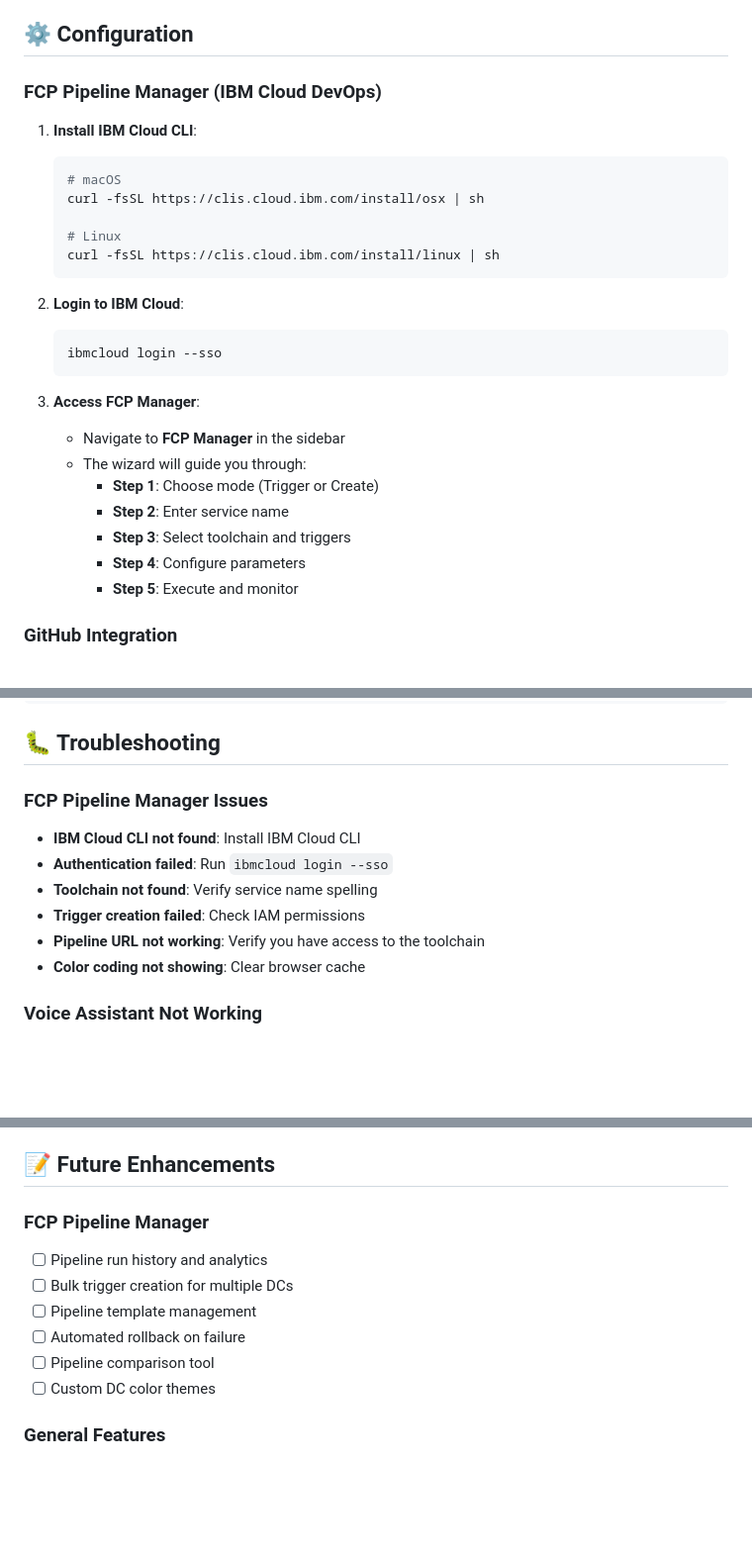
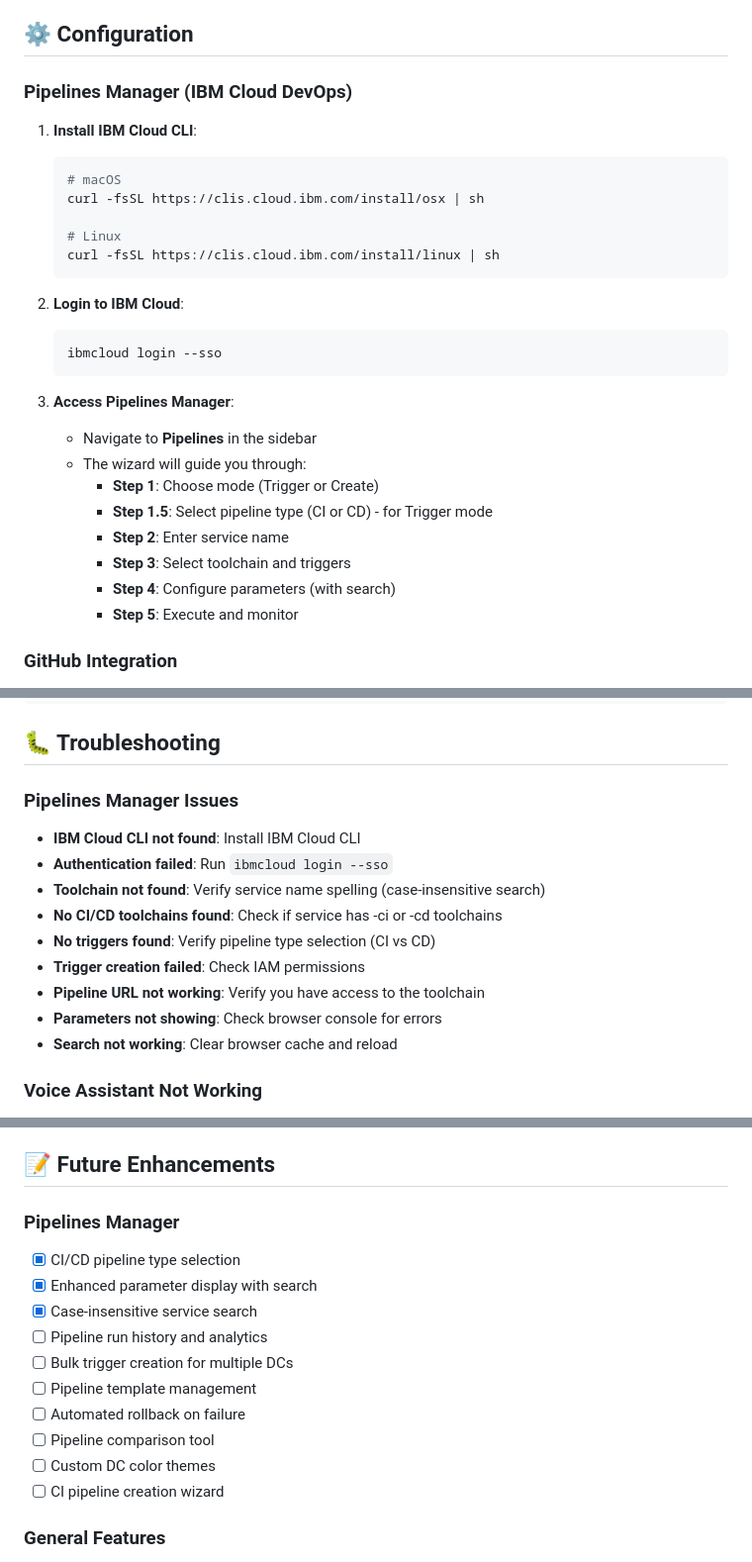
Before and after one commit to sreekanthops/mytasks, a Markdown page: README.md, 3 parts joined by grey strips. Shown at 99% size. GitHub-like rendering; blank space fills up the shorter version.

````diff
--- a/README.md
+++ b/README.md
@@ -208,7 +213,7 @@ http://localhost:5000
 
 ## ⚙️ Configuration
 
-### FCP Pipeline Manager (IBM Cloud DevOps)
+### Pipelines Manager (IBM Cloud DevOps)
 1. **Install IBM Cloud CLI**:
    ```bash
    # macOS
@@ -223,13 +228,14 @@ http://localhost:5000
    ibmcloud login --sso
    ```
 
-3. **Access FCP Manager**:
-   - Navigate to **FCP Manager** in the sidebar
+3. **Access Pipelines Manager**:
+   - Navigate to **Pipelines** in the sidebar
    - The wizard will guide you through:
      - **Step 1**: Choose mode (Trigger or Create)
+     - **Step 1.5**: Select pipeline type (CI or CD) - for Trigger mode
      - **Step 2**: Enter service name
      - **Step 3**: Select toolchain and triggers
-     - **Step 4**: Configure parameters
+     - **Step 4**: Configure parameters (with search)
      - **Step 5**: Execute and monitor
 
 ### GitHub Integration
@@ -544,13 +555,16 @@ gunicorn wsgi:app -b 0.0.0.0:5000
 
 ## 🐛 Troubleshooting
 
-### FCP Pipeline Manager Issues
+### Pipelines Manager Issues
 - **IBM Cloud CLI not found**: Install IBM Cloud CLI
 - **Authentication failed**: Run `ibmcloud login --sso`
-- **Toolchain not found**: Verify service name spelling
+- **Toolchain not found**: Verify service name spelling (case-insensitive search)
+- **No CI/CD toolchains found**: Check if service has -ci or -cd toolchains
+- **No triggers found**: Verify pipeline type selection (CI vs CD)
 - **Trigger creation failed**: Check IAM permissions
 - **Pipeline URL not working**: Verify you have access to the toolchain
-- **Color coding not showing**: Clear browser cache
+- **Parameters not showing**: Check browser console for errors
+- **Search not working**: Clear browser cache and reload
 
 ### Voice Assistant Not Working
 - **Check browser**: Use Chrome, Edge, or Safari
@@ -599,13 +613,17 @@ gunicorn wsgi:app -b 0.0.0.0:5000
 
 ## 📝 Future Enhancements
 
-### FCP Pipeline Manager
+### Pipelines Manager
+- [x] CI/CD pipeline type selection
+- [x] Enhanced parameter display with search
+- [x] Case-insensitive service search
 - [ ] Pipeline run history and analytics
 - [ ] Bulk trigger creation for multiple DCs
 - [ ] Pipeline template management
 - [ ] Automated rollback on failure
 - [ ] Pipeline comparison tool
 - [ ] Custom DC color themes
+- [ ] CI pipeline creation wizard
 
 ### General Features
 - [ ] AI-powered task suggestions
````
Also changed, not shown: other parts of README.md (+35 -25 lines).
